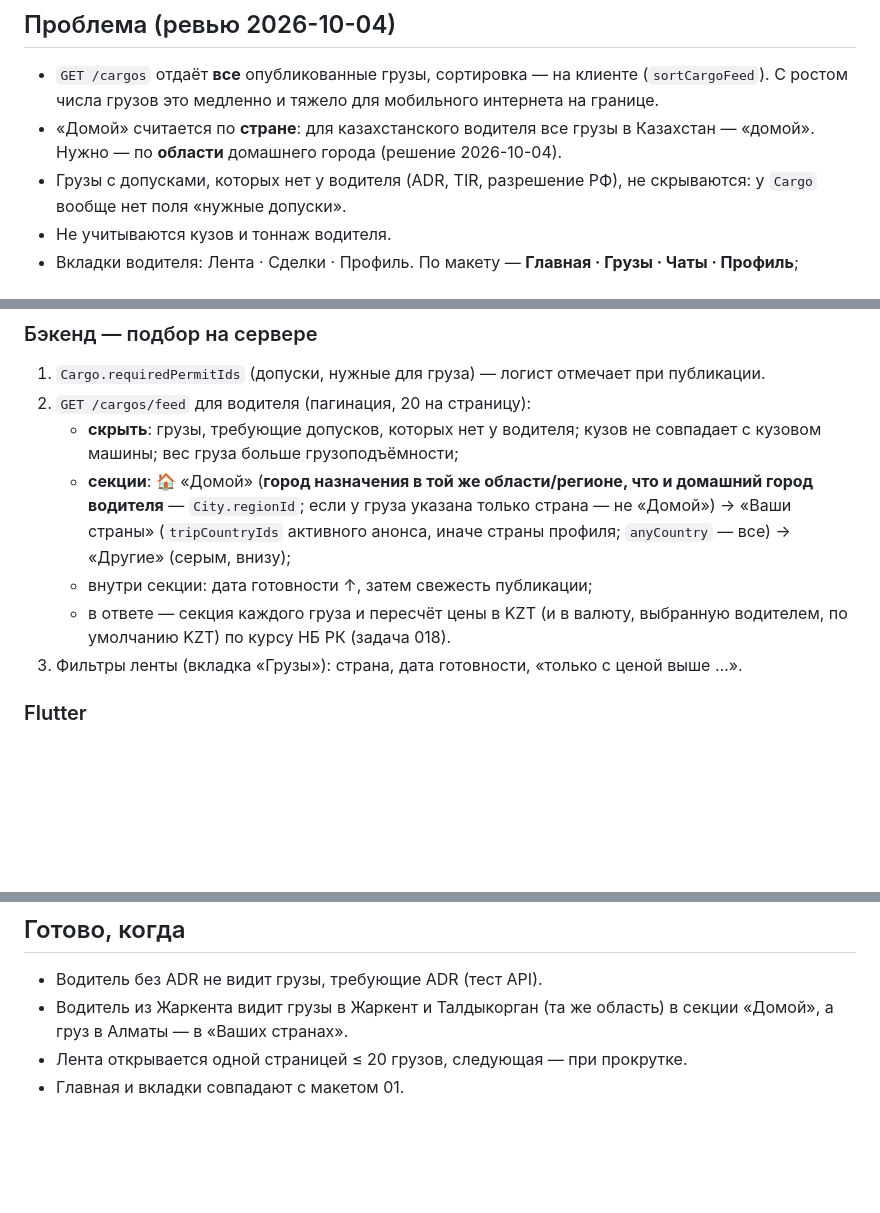
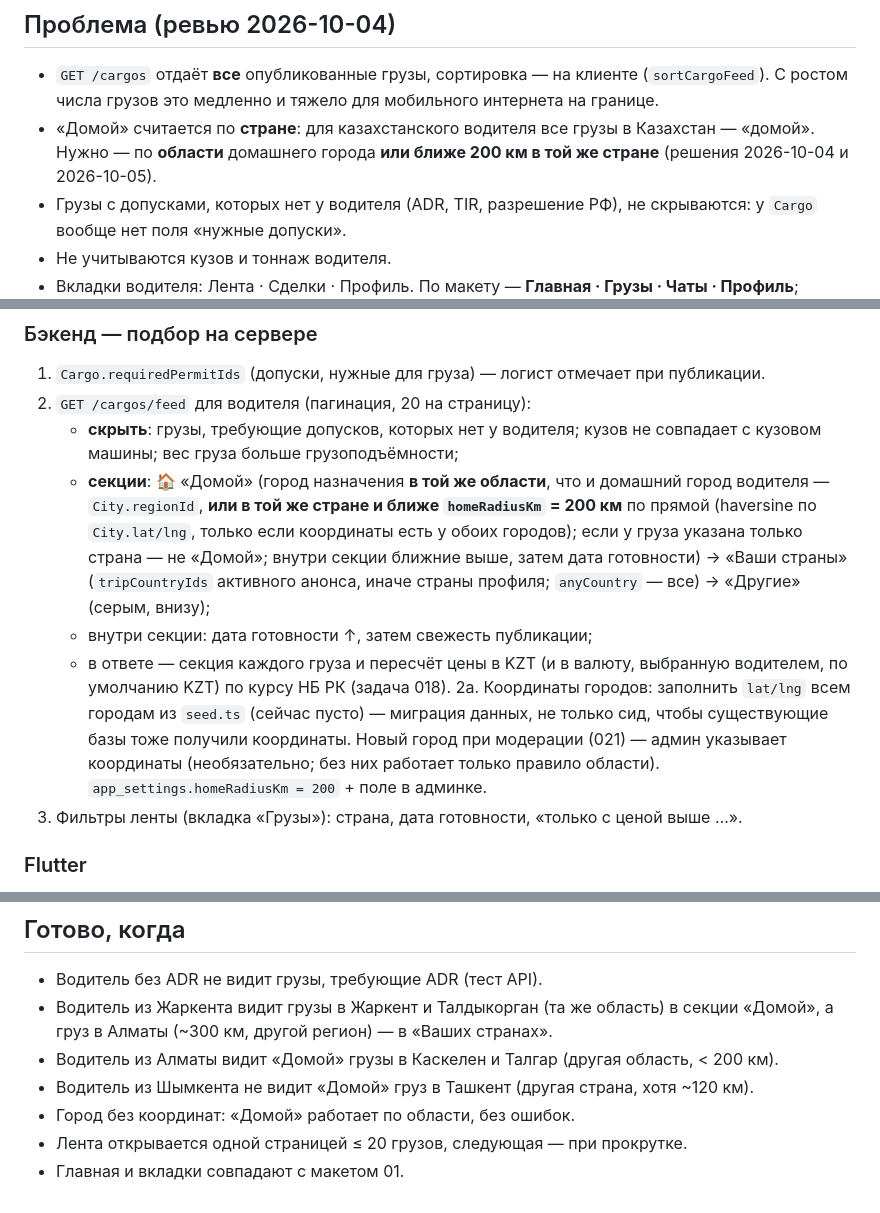
Before and after one commit to dmukayev/lubao, a Markdown page: docs/tasks/016-driver-feed-home.md, 3 parts joined by grey strips. Rendered like a GitHub page; blank space fills up the shorter version.

Commit message:
Decision: home = same region OR within 200 km in same country; update task 016
Co-Authored-By: Claude Opus 5.5 <noreply@anthropic.com>
Claude-Session: https://claude.ai/code/session_01Ff8oopsZvobH79mMVJKnFv

```diff
--- a/docs/tasks/016-driver-feed-home.md
+++ b/docs/tasks/016-driver-feed-home.md
@@ -4,7 +4,7 @@
 
 ## Проблема (ревью 2026-10-04)
 - `GET /cargos` отдаёт **все** опубликованные грузы, сортировка — на клиенте (`sortCargoFeed`). С ростом числа грузов это медленно и тяжело для мобильного интернета на границе.
-- «Домой» считается по **стране**: для казахстанского водителя все грузы в Казахстан — «домой». Нужно — по **области** домашнего города (решение 2026-10-04).
+- «Домой» считается по **стране**: для казахстанского водителя все грузы в Казахстан — «домой». Нужно — по **области** домашнего города **или ближе 200 км в той же стране** (решения 2026-10-04 и 2026-10-05).
 - Грузы с допусками, которых нет у водителя (ADR, TIR, разрешение РФ), не скрываются: у `Cargo` вообще нет поля «нужные допуски».
 - Не учитываются кузов и тоннаж водителя.
 - Вкладки водителя: Лента · Сделки · Профиль. По макету — **Главная · Грузы · Чаты · Профиль**; главной с анонсом (макет 01) и вкладки «Чаты» нет.
@@ -15,9 +15,10 @@
 1. `Cargo.requiredPermitIds` (допуски, нужные для груза) — логист отмечает при публикации.
 2. `GET /cargos/feed` для водителя (пагинация, 20 на страницу):
    - **скрыть**: грузы, требующие допусков, которых нет у водителя; кузов не совпадает с кузовом машины; вес груза больше грузоподъёмности;
-   - **секции**: 🏠 «Домой» (**город назначения в той же области/регионе, что и домашний город водителя** — `City.regionId`; если у груза указана только страна — не «Домой») → «Ваши страны» (`tripCountryIds` активного анонса, иначе страны профиля; `anyCountry` — все) → «Другие» (серым, внизу);
+   - **секции**: 🏠 «Домой» (город назначения **в той же области**, что и домашний город водителя — `City.regionId`, **или в той же стране и ближе `homeRadiusKm` = 200 км** по прямой (haversine по `City.lat/lng`, только если координаты есть у обоих городов); если у груза указана только страна — не «Домой»; внутри секции ближние выше, затем дата готовности) → «Ваши страны» (`tripCountryIds` активного анонса, иначе страны профиля; `anyCountry` — все) → «Другие» (серым, внизу);
    - внутри секции: дата готовности ↑, затем свежесть публикации;
    - в ответе — секция каждого груза и пересчёт цены в KZT (и в валюту, выбранную водителем, по умолчанию KZT) по курсу НБ РК (задача 018).
+2а. Координаты городов: заполнить `lat/lng` всем городам из `seed.ts` (сейчас пусто) — миграция данных, не только сид, чтобы существующие базы тоже получили координаты. Новый город при модерации (021) — админ указывает координаты (необязательно; без них работает только правило области). `app_settings.homeRadiusKm = 200` + поле в админке.
 3. Фильтры ленты (вкладка «Грузы»): страна, дата готовности, «только с ценой выше …».
 
 ### Flutter
@@ -29,6 +30,9 @@
 
 ## Готово, когда
 - Водитель без ADR не видит грузы, требующие ADR (тест API).
-- Водитель из Жаркента видит грузы в Жаркент и Талдыкорган (та же область) в секции «Домой», а груз в Алматы — в «Ваших странах».
+- Водитель из Жаркента видит грузы в Жаркент и Талдыкорган (та же область) в секции «Домой», а груз в Алматы (~300 км, другой регион) — в «Ваших странах».
+- Водитель из Алматы видит «Домой» грузы в Каскелен и Талгар (другая область, < 200 км).
+- Водитель из Шымкента не видит «Домой» груз в Ташкент (другая страна, хотя ~120 км).
+- Город без координат: «Домой» работает по области, без ошибок.
 - Лента открывается одной страницей ≤ 20 грузов, следующая — при прокрутке.
 - Главная и вкладки совпадают с макетом 01.
```
Also changed, not shown: docs/decisions.md (+3 -2 lines).
